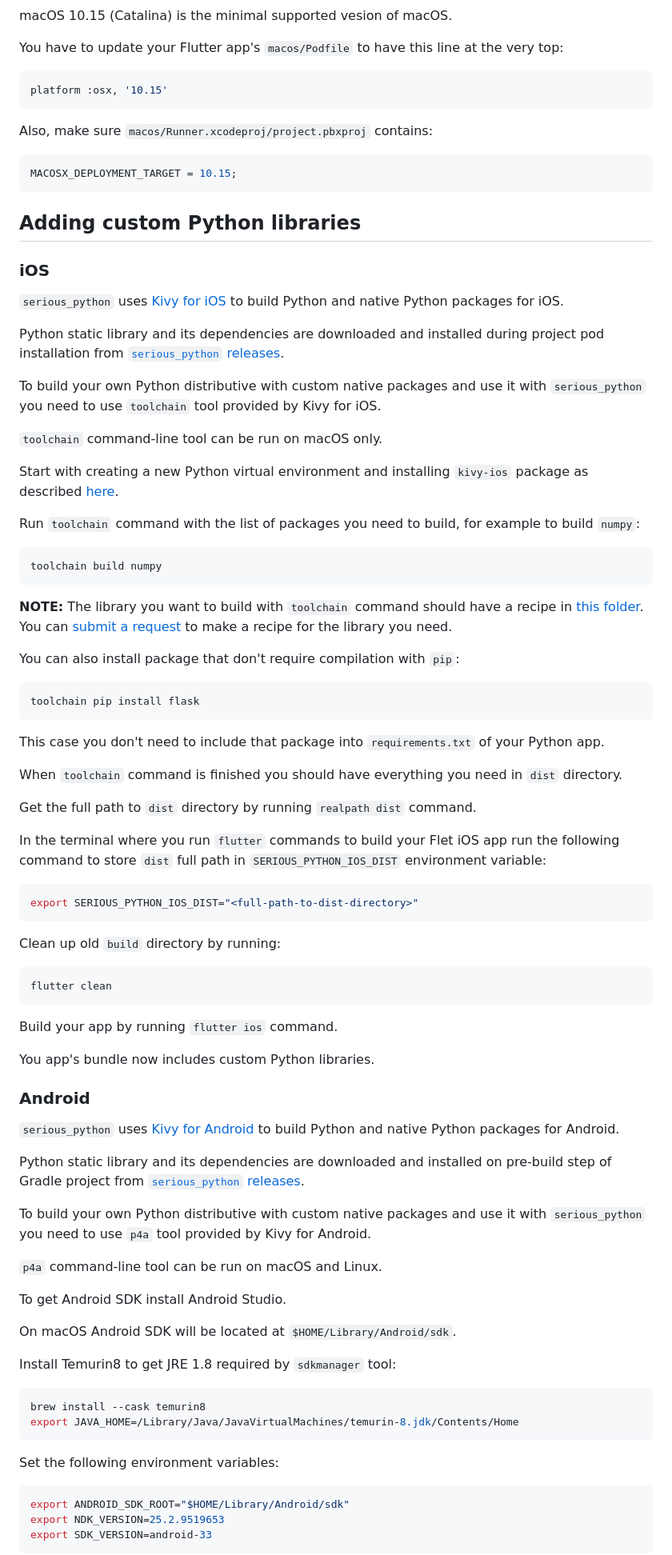
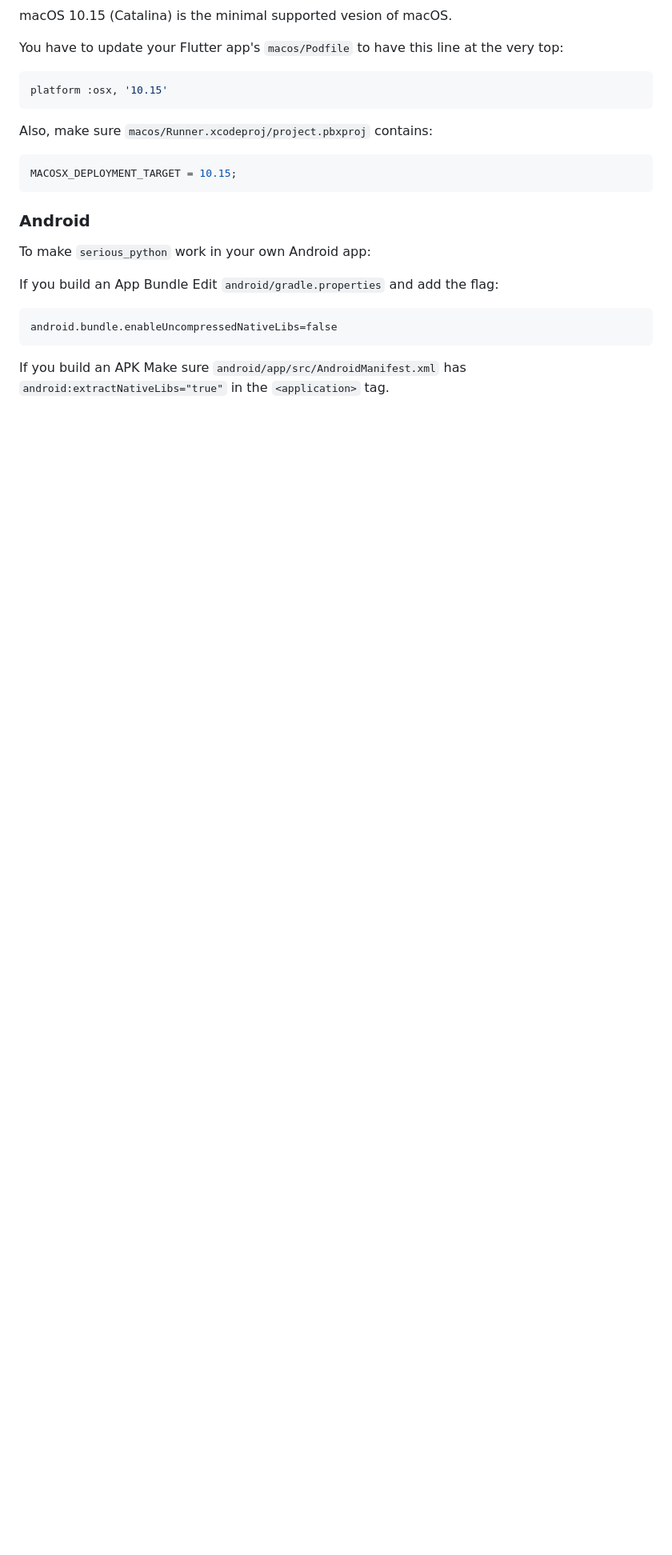
Before and after one commit to flet-dev/serious-python, a Markdown page: src/serious_python/README.md, the part around one of its changes. Shown at 80% size. GitHub-like rendering; blank space fills up the shorter version.

````diff
--- a/src/serious_python/README.md
+++ b/src/serious_python/README.md
@@ -147,83 +157,15 @@ Also, make sure `macos/Runner.xcodeproj/project.pbxproj` contains:
 MACOSX_DEPLOYMENT_TARGET = 10.15;
 ```
 
-## Adding custom Python libraries
+### Android
 
-### iOS
+To make `serious_python` work in your own Android app:
 
-`serious_python` uses [Kivy for iOS](https://github.com/kivy/kivy-ios) to build Python and native Python packages for iOS.
-
-Python static library and its dependencies are downloaded and installed during project pod installation from [`serious_python` releases](https://github.com/flet-dev/serious-python/releases).
-
-To build your own Python distributive with custom native packages and use it with `serious_python` you need to use `toolchain` tool provided by Kivy for iOS.
-
-`toolchain` command-line tool can be run on macOS only.
-
-Start with creating a new Python virtual environment and installing `kivy-ios` package as described [here](https://github.com/kivy/kivy-ios#installation--requirements).
-
-Run `toolchain` command with the list of packages you need to build, for example to build `numpy`:
+If you build an App Bundle Edit `android/gradle.properties` and add the flag:
 
 ```
-toolchain build numpy
+android.bundle.enableUncompressedNativeLibs=false
 ```
 
-**NOTE:** The library you want to build with `toolchain` command should have a recipe in [this folder](https://github.com/kivy/kivy-ios/tree/master/kivy_ios/recipes). You can [submit a request](https://github.com/kivy/kivy-ios/issues) to make a recipe for the library you need.
+If you build an APK Make sure `android/app/src/AndroidManifest.xml` has `android:extractNativeLibs="true"` in the `<application>` tag.
 
-You can also install package that don't require compilation with `pip`:
-
-```
-toolchain pip install flask
-```
-
-This case you don't need to include that package into `requirements.txt` of your Python app.
-
-When `toolchain` command is finished you should have everything you need in `dist` directory.
-
-Get the full path to `dist` directory by running `realpath dist` command.
-
-In the terminal where you run `flutter` commands to build your Flet iOS app run the following command to
-store `dist` full path in `SERIOUS_PYTHON_IOS_DIST` environment variable:
-
-```bash
-export SERIOUS_PYTHON_IOS_DIST="<full-path-to-dist-directory>"
-```
-
-Clean up old `build` directory by running:
-
-```
-flutter clean
-```
-
-Build your app by running `flutter ios` command.
-
-You app's bundle now includes custom Python libraries.
-
-### Android
-
-`serious_python` uses [Kivy for Android](https://github.com/kivy/python-for-android) to build Python and native Python packages for Android.
-
-Python static library and its dependencies are downloaded and installed on pre-build step of Gradle project from [`serious_python` releases](https://github.com/flet-dev/serious-python/releases).
-
-To build your own Python distributive with custom native packages and use it with `serious_python` you need to use `p4a` tool provided by Kivy for Android.
-
-`p4a` command-line tool can be run on macOS and Linux.
-
-To get Android SDK install Android Studio.
-
-On macOS Android SDK will be located at `$HOME/Library/Android/sdk`.
-
-Install Temurin8 to get JRE 1.8 required by `sdkmanager` tool:
-
-```bash
-brew install --cask temurin8
-export JAVA_HOME=/Library/Java/JavaVirtualMachines/temurin-8.jdk/Contents/Home
-```
-
-Set the following environment variables:
-
-```bash
-export ANDROID_SDK_ROOT="$HOME/Library/Android/sdk"
-export NDK_VERSION=25.2.9519653
-export SDK_VERSION=android-33
-```
-
````
Also changed, not shown: other parts of src/serious_python/README.md (+28 -92 lines), 1 other file.
